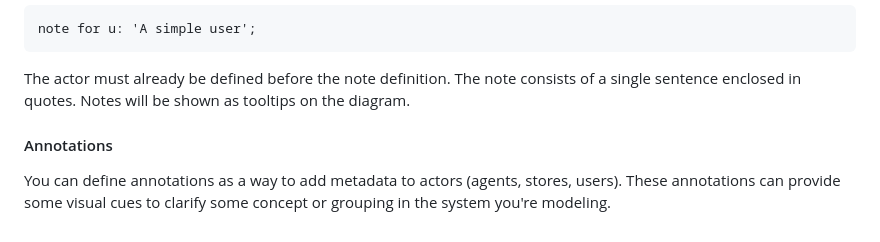
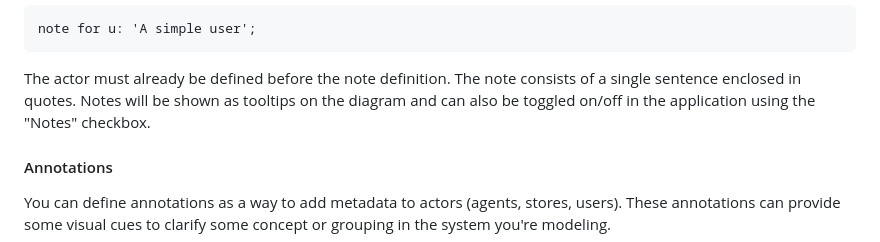
Before and after one commit to slior/Scenaria, a Markdown page: docs/Language.md, the part around the change. Drawn GitHub-style.

````diff
--- a/docs/Language.md
+++ b/docs/Language.md
@@ -85,7 +85,7 @@ note for u: 'A simple user';
 ```
 
 The actor must already be defined before the note definition. The note consists of a single sentence enclosed in quotes.
-Notes will be shown as tooltips on the diagram.
+Notes will be shown as tooltips on the diagram and can also be toggled on/off in the application using the "Notes" checkbox.
 
 #### Annotations
 You can define annotations as a way to add metadata to actors (agents, stores, users).
````
Also changed, not shown: docs/CheatSheet.md (+4 -0 lines).
